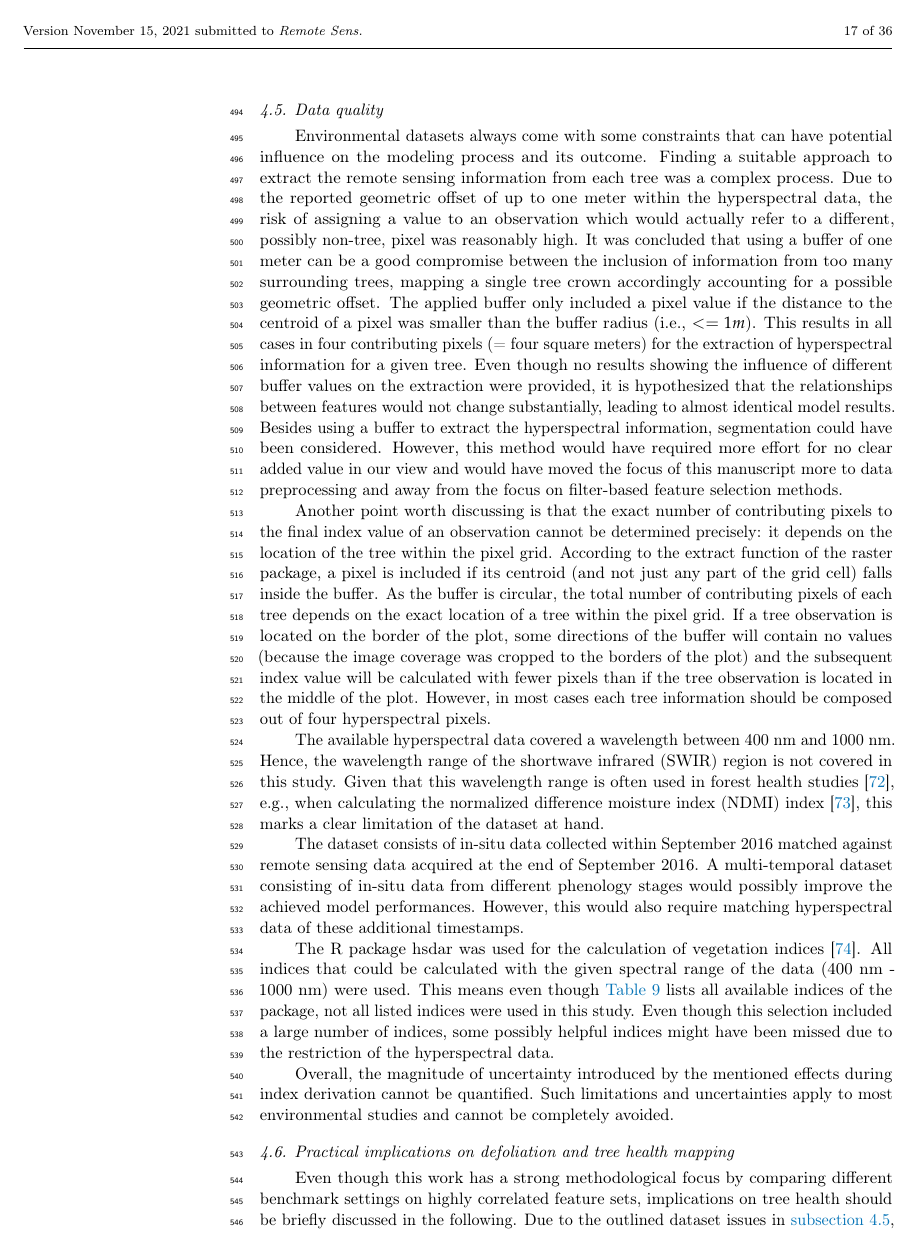
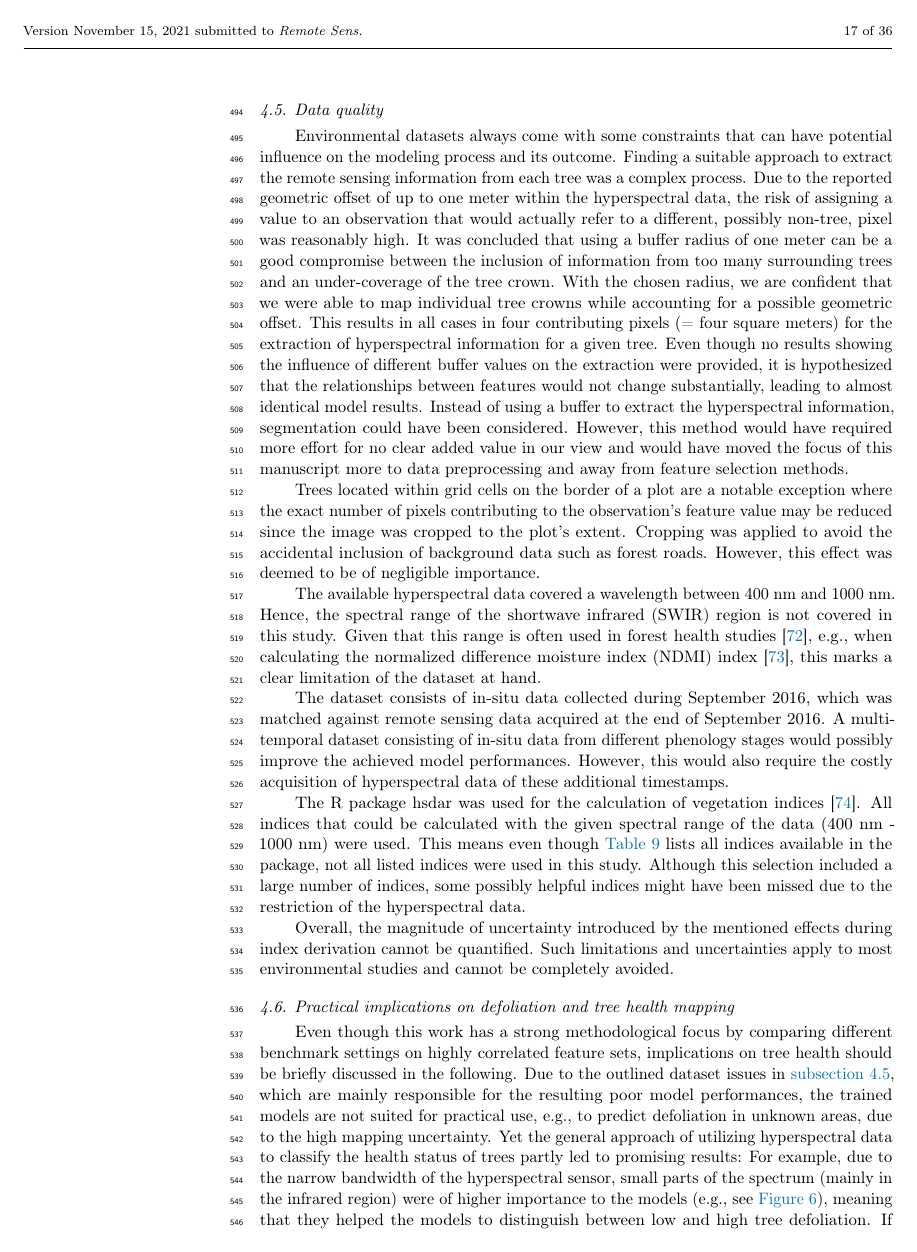
Before and after one commit to pat-s/2019-feature-selection, a LaTeX paper (docs/00-manuscripts/mdpi/manuscript.tex): page 17 of 36. Compiled offline with pdfLaTeX.

Commit message:
revised discussion (part 2/2)

```diff
--- a/docs/00-manuscripts/mdpi/manuscript.tex
+++ b/docs/00-manuscripts/mdpi/manuscript.tex
@@ -802,32 +802,31 @@ Only one index (PWI) covers information in the range beyond 900~nm.
 
 Environmental datasets always come with some constraints that can have potential influence on the modeling process and its outcome.
 Finding a suitable approach to extract the remote sensing information from each tree was a complex process.
-Due to the reported geometric offset of up to one meter within the hyperspectral data, the risk of assigning a value to an observation which would actually refer to a different, possibly non-tree, pixel was reasonably high.
-It was concluded that using a buffer of one meter can be a good compromise between the inclusion of information from too many surrounding trees, mapping a single tree crown accordingly accounting for a possible geometric offset.
-The applied buffer only included a pixel value if the distance to the centroid of a pixel was smaller than the buffer radius (i.e., $<= 1m$).
+Due to the reported geometric offset of up to one meter within the hyperspectral data, the risk of assigning a value to an observation that would actually refer to a different, possibly non-tree, pixel was reasonably high.
+It was concluded that using a buffer radius of one meter can be a good compromise between the inclusion of information from too many surrounding trees and an under-coverage of the tree crown.
+With the chosen radius, we are confident that we were able to map individual tree crowns while accounting for a possible geometric offset.
+% The applied buffer only included a pixel value if the distance to the centroid of a pixel was smaller than the buffer radius (i.e., $<= 1m$).
 This results in all cases in four contributing pixels (= four square meters) for the extraction of hyperspectral information for a given tree.
 Even though no results showing the influence of different buffer values on the extraction were provided, it is hypothesized that the relationships between features would not change substantially, leading to almost identical model results.
-Besides using a buffer to extract the hyperspectral information, segmentation could have been considered.
-However, this method would have required more effort for no clear added value in our view and would have moved the focus of this manuscript more to data preprocessing and away from the focus on filter-based feature selection methods.
+Instead of using a buffer to extract the hyperspectral information, segmentation could have been considered.
+However, this method would have required more effort for no clear added value in our view and would have moved the focus of this manuscript more to data preprocessing and away from feature selection methods.
 
-Another point worth discussing is that the exact number of contributing pixels to the final index value of an observation cannot be determined precisely: it depends on the location of the tree within the pixel grid.
-According to the extract function of the raster package, a pixel is included if its centroid (and not just any part of the grid cell) falls inside the buffer.
-As the buffer is circular, the total number of contributing pixels of each tree depends on the exact location of a tree within the pixel grid.
-If a tree observation is located on the border of the plot, some directions of the buffer will contain no values (because the image coverage was cropped to the borders of the plot) and the subsequent index value will be calculated with fewer pixels than if the tree observation is located in the middle of the plot.
-However, in most cases each tree information should be composed out of four hyperspectral pixels.
+Trees located within grid cells on the border of a plot are a notable exception where the exact number of pixels contributing to the observation's feature value may be reduced since the image was cropped to the plot's extent.
+Cropping was applied to avoid the accidental inclusion of background data such as forest roads.
+However, this effect was deemed to be of negligible importance.
 
 The available hyperspectral data covered a wavelength between 400~nm and 1000~nm.
-Hence, the wavelength range of the shortwave infrared (SWIR) region is not covered in this study.
-Given that this wavelength range is often used in forest health studies \cite{hais2019}, e.g., when calculating the \ac{NDMI} index \cite{gao1996}, this marks a clear limitation of the dataset at hand.
+Hence, the spectral range of the shortwave infrared (SWIR) region is not covered in this study.
+Given that this range is often used in forest health studies \cite{hais2019}, e.g., when calculating the \ac{NDMI} index \cite{gao1996}, this marks a clear limitation of the dataset at hand.
 
-The dataset consists of in-situ data collected within September 2016 matched against remote sensing data acquired at the end of September 2016.
+The dataset consists of in-situ data collected during September 2016, which was matched against remote sensing data acquired at the end of September 2016.
 A multi-temporal dataset consisting of in-situ data from different phenology stages would possibly improve the achieved model performances.
-However, this would also require matching hyperspectral data of these additional timestamps.
+However, this would also require the costly acquisition of hyperspectral data of these additional timestamps.
 
-The R package hsdar was used for the calculation of vegetation indices \cite{lehnert2016}.
+The R package \texttt{hsdar} was used for the calculation of vegetation indices \cite{lehnert2016}.
 All indices that could be calculated with the given spectral range of the data (400~nm - 1000~nm) were used.
-This means even though \autoref{tab:vegindices} lists all available indices of the package, not all listed indices were used in this study.
-Even though this selection included a large number of indices, some possibly helpful indices might have been missed due to the restriction of the hyperspectral data.
+This means even though \autoref{tab:vegindices} lists all indices available in the package, not all listed indices were used in this study.
+Although this selection included a large number of indices, some possibly helpful indices might have been missed due to the restriction of the hyperspectral data.
 
 Overall, the magnitude of uncertainty introduced by the mentioned effects during index derivation cannot be quantified.
 Such limitations and uncertainties apply to most environmental studies and cannot be completely avoided.
@@ -836,5 +835,5 @@ Such limitations and uncertainties apply to most environmental studies and canno
 Even though this work has a strong methodological focus by comparing different benchmark settings on highly\ correlated feature sets, implications on tree health should be briefly discussed in the following.
 Due to the outlined dataset issues in \autoref{subsec:data-quality}, which are mainly responsible for the resulting poor model performances, the trained models are not suited for practical use, e.g., to predict defoliation in unknown areas, due to the high mapping uncertainty.
 Yet the general approach of utilizing hyperspectral data to classify the health status of trees partly led to promising results:
-For example, due to the narrow bandwidth of the hyperspectral sensor small parts of the spectra (mainly in the infrared region) were of higher importance to the models (e.g., see \autoref{fig:fi-permut-vi-hr}), meaning they helped the models to distinguish between low and high tree defoliation.
+For example, due to the narrow bandwidth of the hyperspectral sensor, small parts of the spectrum (mainly in the infrared region) were of higher importance to the models (e.g., see \autoref{fig:fi-permut-vi-hr}), meaning that they helped the models to distinguish between low and high tree defoliation.
 If spatial offset errors of the image data and possible background noise can be reduced (possibly by making use of image segmentation), we believe that model performances could be substantially enhanced.
```
Also changed, not shown: docs/00-manuscripts/mdpi/manuscript.tex (40 more changed lines).
